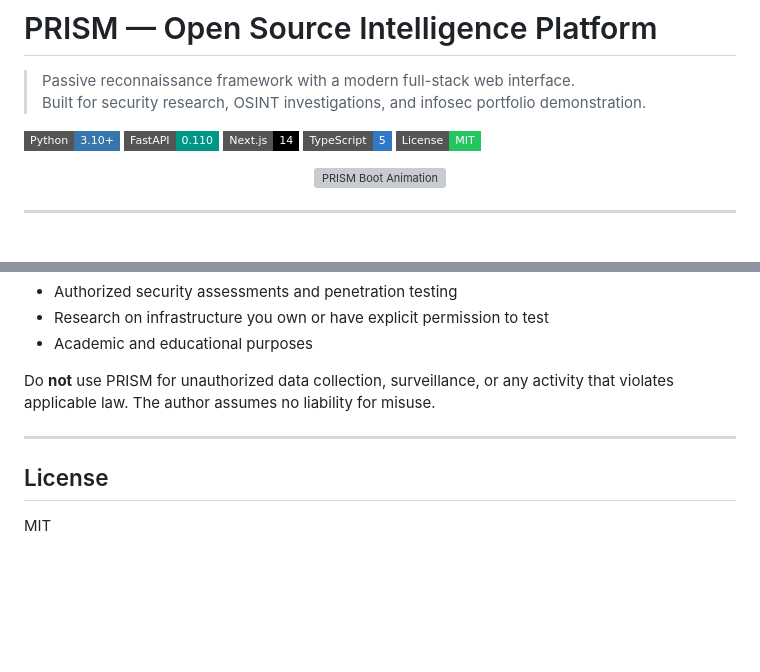
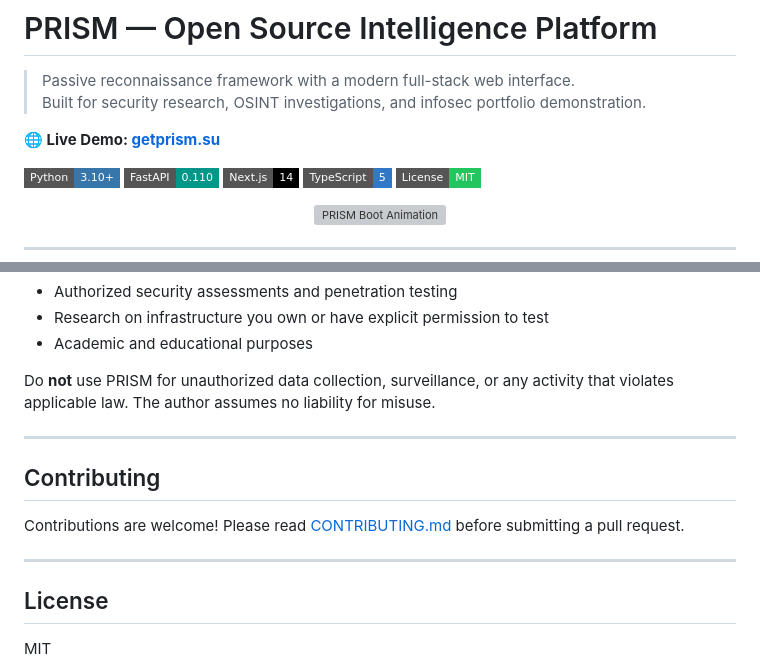
Before and after one commit to NovaCode37/Prism-platform, a Markdown page: README.md, 2 parts joined by grey strips. GitHub-like rendering; badges without logos; blank space fills up the shorter version; grey boxes are pictures that could not be loaded.

Commit message:
docs: add live demo link, CONTRIBUTING.md

```diff
--- a/README.md
+++ b/README.md
@@ -2,6 +2,8 @@
 
 > Passive reconnaissance framework with a modern full-stack web interface.
 > Built for security research, OSINT investigations, and infosec portfolio demonstration.
+
+**🌐 Live Demo: [getprism.su](https://getprism.su)**
 
 ![Python](https://img.shields.io/badge/Python-3.10%2B-3776ab?style=flat-square&logo=python&logoColor=white)
 ![FastAPI](https://img.shields.io/badge/FastAPI-0.110-009688?style=flat-square&logo=fastapi&logoColor=white)
@@ -327,6 +329,12 @@ Do **not** use PRISM for unauthorized data collection, surveillance, or any acti
 
 ---
 
+## Contributing
+
+Contributions are welcome! Please read [CONTRIBUTING.md](CONTRIBUTING.md) before submitting a pull request.
+
+---
+
 ## License
 
 MIT
```
Also changed, not shown: CONTRIBUTING.md (added, +106 -0 lines).
